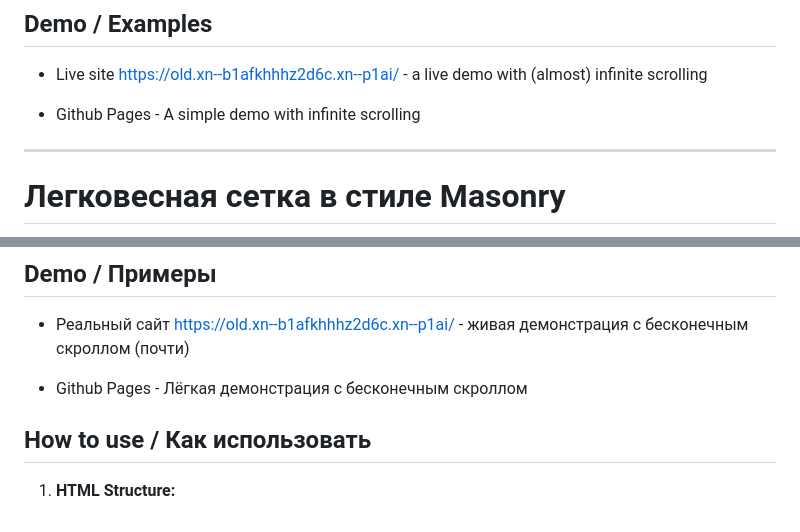
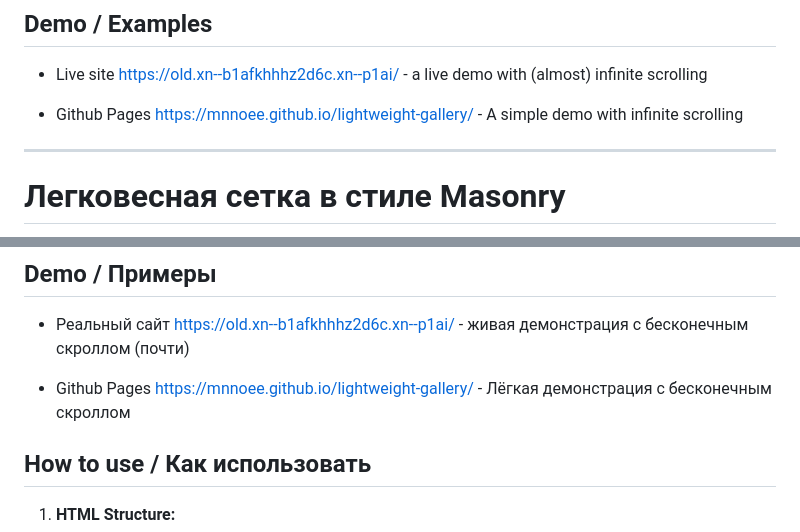
Before and after one commit to mnnoee/lightweight-gallery, a Markdown page: README.md, 2 parts joined by grey strips. GitHub-like rendering.

Commit message:
Мрак№2
це гитхаб паджес что-то там

```diff
--- a/README.md
+++ b/README.md
@@ -8,7 +8,7 @@ This is a great alternative to heavy libraries like Masonry or Isotope.
 
 - Live site [https://old.xn--b1afkhhhz2d6c.xn--p1ai/](https://old.xn--b1afkhhhz2d6c.xn--p1ai/) - a live demo with (almost) infinite scrolling
 
-- Github Pages []() - A simple demo with infinite scrolling
+- Github Pages [https://mnnoee.github.io/lightweight-gallery/](https://mnnoee.github.io/lightweight-gallery/) - A simple demo with infinite scrolling
 
 ---
 
@@ -24,7 +24,7 @@ This is a great alternative to heavy libraries like Masonry or Isotope.
 
 - Реальный сайт [https://old.xn--b1afkhhhz2d6c.xn--p1ai/](https://old.xn--b1afkhhhz2d6c.xn--p1ai/) - живая демонстрация с бесконечным скроллом (почти)
 
-- Github Pages []() - Лёгкая демонстрация с бесконечным скроллом
+- Github Pages [https://mnnoee.github.io/lightweight-gallery/](https://mnnoee.github.io/lightweight-gallery/) - Лёгкая демонстрация с бесконечным скроллом
 
 ## How to use / Как использовать
 
```
